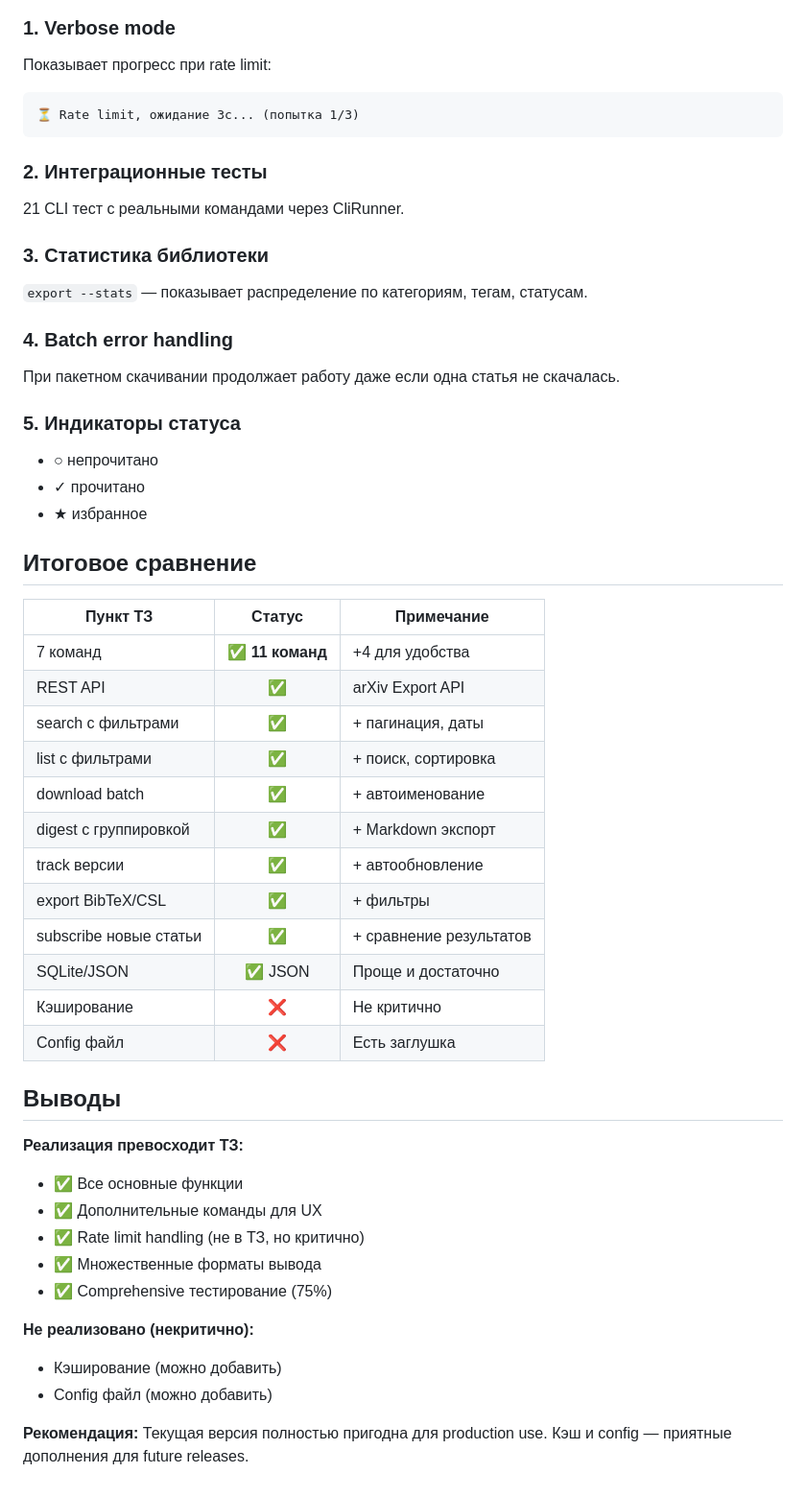
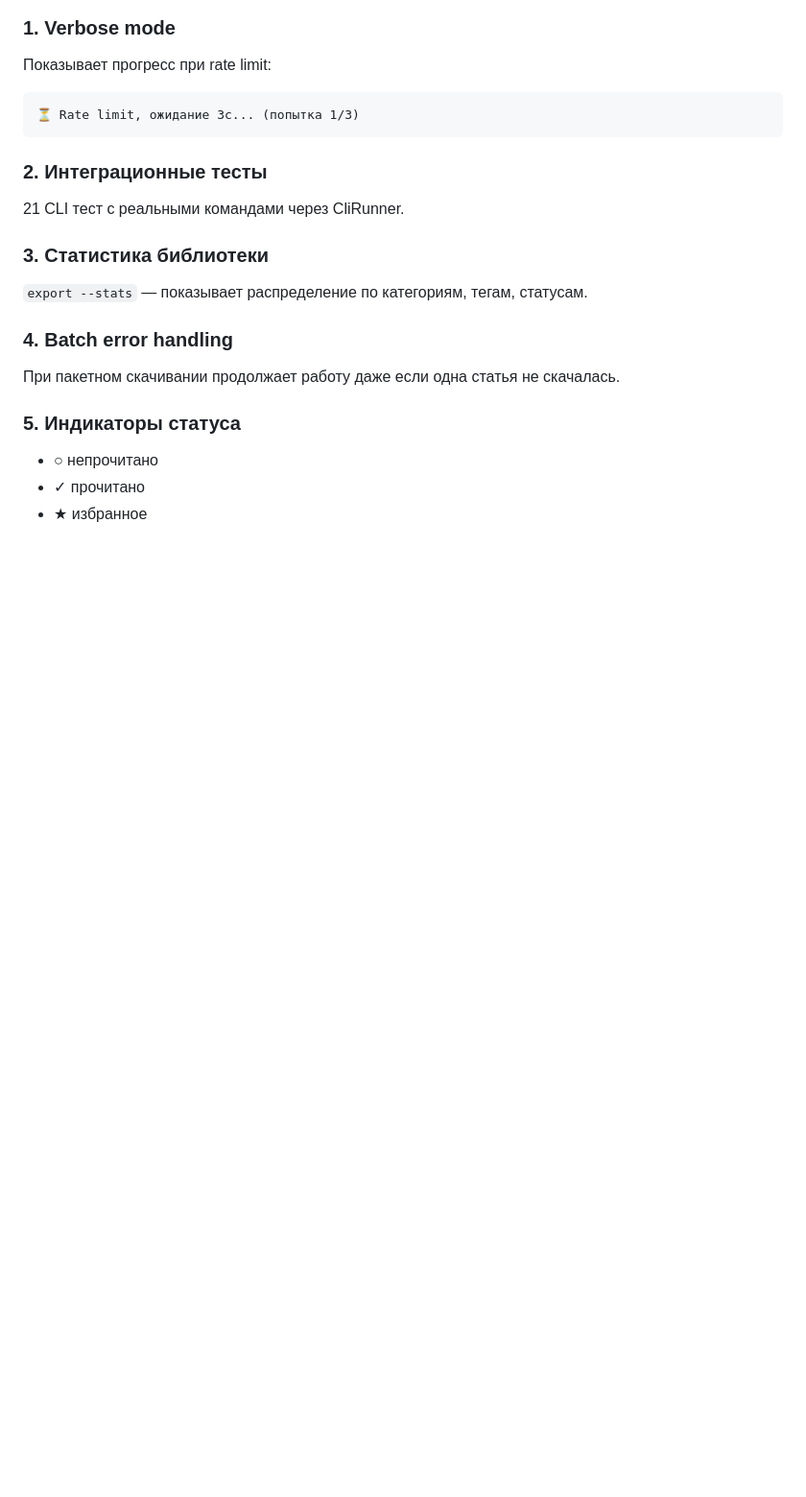
Before and after one commit to vitapova/arxiv-cli, a Markdown page: ver-claude/DIFFERENCES.md, the part around one of its changes. Shown at 96% size. Rendered like a GitHub page; blank space fills up the shorter version.

```diff
--- a/ver-claude/DIFFERENCES.md
+++ b/ver-claude/DIFFERENCES.md
@@ -120,35 +101,3 @@
 - ○ непрочитано
 - ✓ прочитано
 - ★ избранное
-
-## Итоговое сравнение
-
-| Пункт ТЗ | Статус | Примечание |
-|----------|:------:|------------|
-| 7 команд | ✅ **11 команд** | +4 для удобства |
-| REST API | ✅ | arXiv Export API |
-| search с фильтрами | ✅ | + пагинация, даты |
-| list с фильтрами | ✅ | + поиск, сортировка |
-| download batch | ✅ | + автоименование |
-| digest с группировкой | ✅ | + Markdown экспорт |
-| track версии | ✅ | + автообновление |
-| export BibTeX/CSL | ✅ | + фильтры |
-| subscribe новые статьи | ✅ | + сравнение результатов |
-| SQLite/JSON | ✅ JSON | Проще и достаточно |
-| Кэширование | ❌ | Не критично |
-| Config файл | ❌ | Есть заглушка |
-
-## Выводы
-
-**Реализация превосходит ТЗ:**
-- ✅ Все основные функции
-- ✅ Дополнительные команды для UX
-- ✅ Rate limit handling (не в ТЗ, но критично)
-- ✅ Множественные форматы вывода
-- ✅ Comprehensive тестирование (75%)
-
-**Не реализовано (некритично):**
-- Кэширование (можно добавить)
-- Config файл (можно добавить)
-
-**Рекомендация:** Текущая версия полностью пригодна для production use. Кэш и config — приятные дополнения для future releases.
```
Also changed, not shown: other parts of ver-claude/DIFFERENCES.md (+5 -24 lines).
